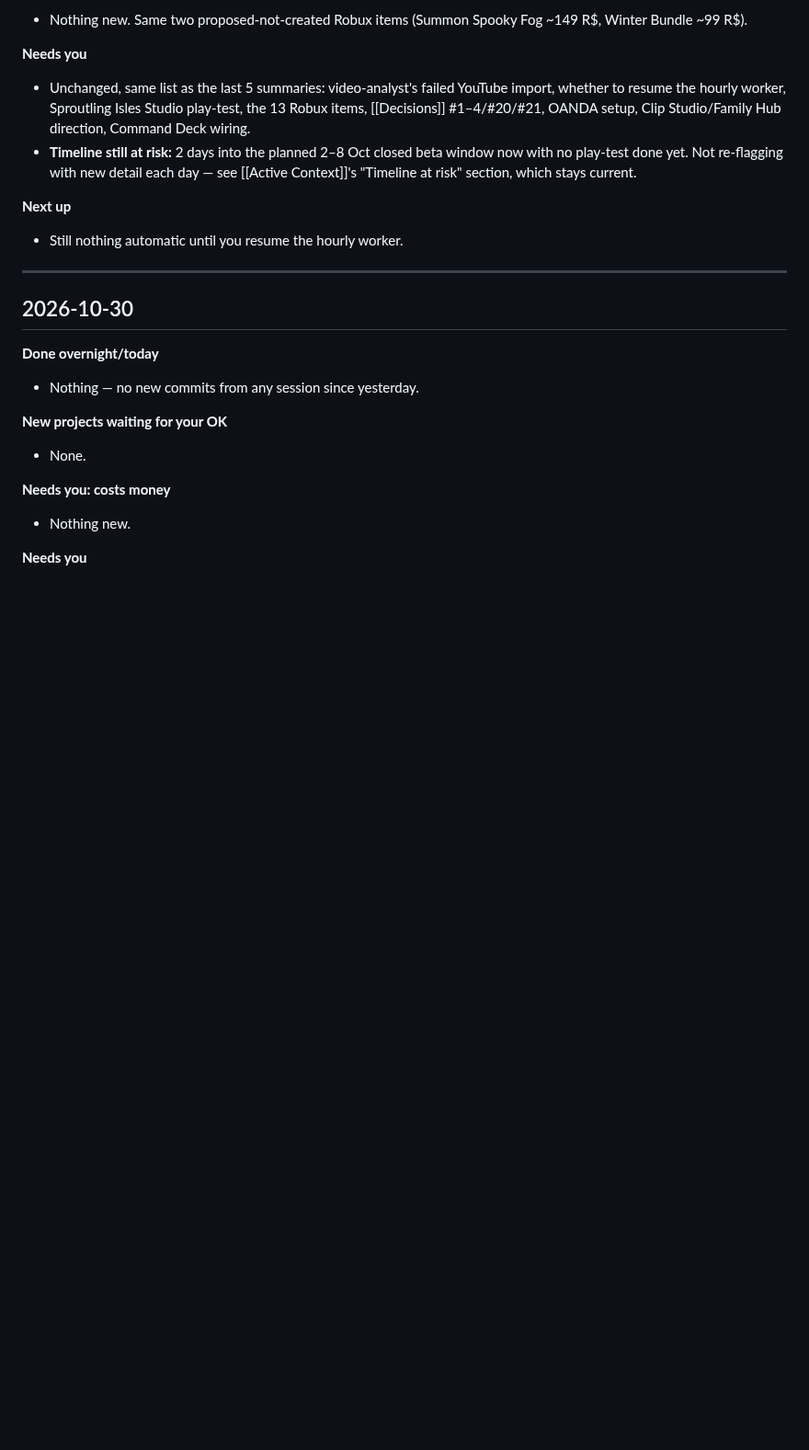
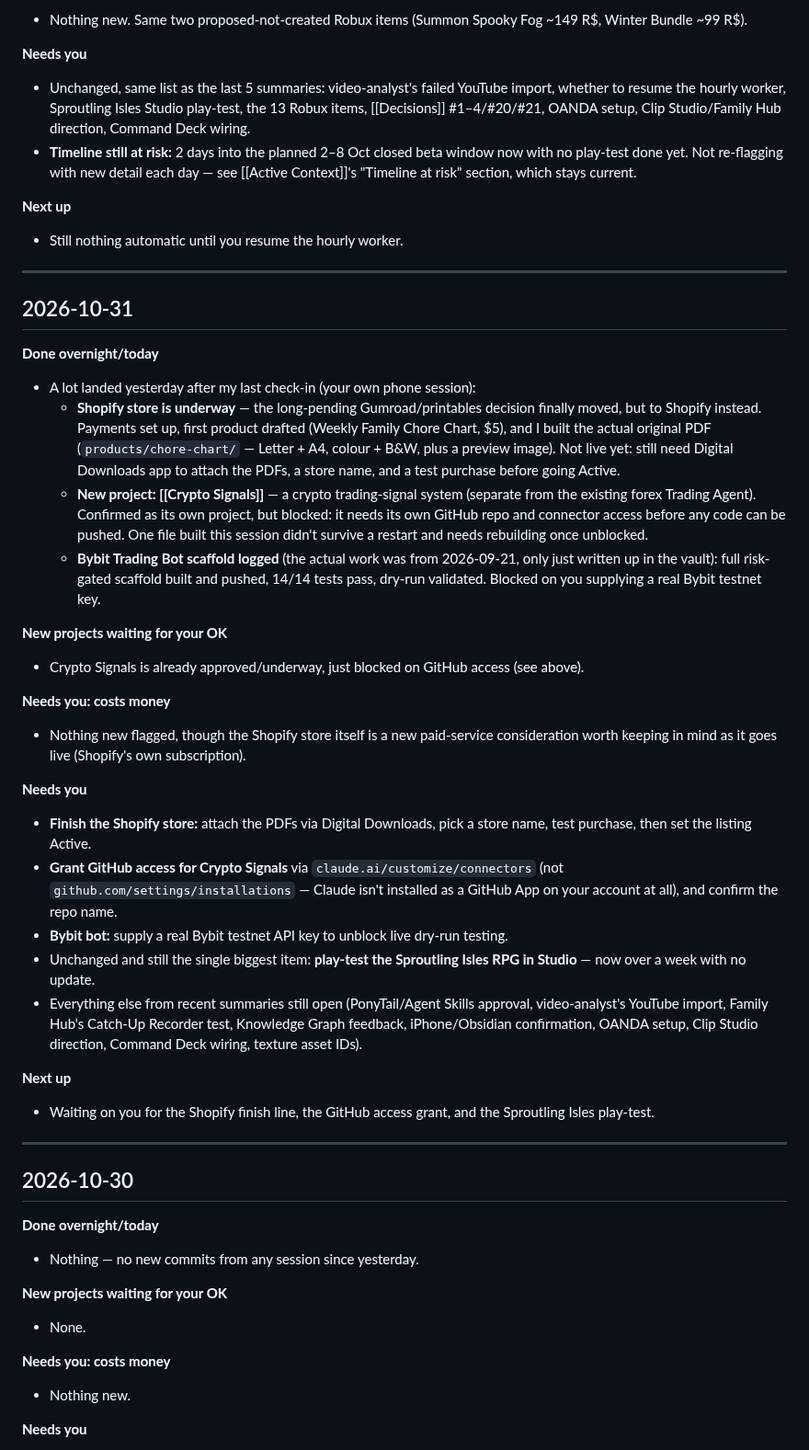
Before and after one commit to j77jznh99s-cell/family-hub-pro, a Markdown page: vault/Memory/Morning Summary.md, the part around the change. Shown at 92% size. Drawn GitHub-style; blank space fills up the shorter version.

Commit message:
vault: morning summary for 2026-10-31 (Shopify store, Crypto Signals, Bybit scaffold logged)
Caught up on yesterday's Shopify printables store progress, the new
Crypto Signals project (blocked on GitHub access), and the
retroactively-logged Bybit bot scaffold.

Co-Authored-By: Claude Sonnet 5 <noreply@anthropic.com>
Claude-Session: https://claude.ai/code/session_01BrULKC2WJStcZAoyR4g9Xs

```diff
--- a/vault/Memory/Morning Summary.md
+++ b/vault/Memory/Morning Summary.md
@@ -29,6 +29,48 @@ Written each day at about 7:45 am Eastern by the morning Routine (see [[Hourly W
 
 **Next up**
 - Still nothing automatic until you resume the hourly worker.
+
+---
+
+## 2026-10-31
+
+**Done overnight/today**
+- A lot landed yesterday after my last check-in (your own phone session):
+  - **Shopify store is underway** — the long-pending Gumroad/printables decision finally moved,
+    but to Shopify instead. Payments set up, first product drafted (Weekly Family Chore Chart, $5),
+    and I built the actual original PDF (`products/chore-chart/` — Letter + A4, colour + B&W, plus
+    a preview image). Not live yet: still need Digital Downloads app to attach the PDFs, a store
+    name, and a test purchase before going Active.
+  - **New project: [[Crypto Signals]]** — a crypto trading-signal system (separate from the
+    existing forex Trading Agent). Confirmed as its own project, but blocked: it needs its own
+    GitHub repo and connector access before any code can be pushed. One file built this session
+    didn't survive a restart and needs rebuilding once unblocked.
+  - **Bybit Trading Bot scaffold logged** (the actual work was from 2026-09-21, only just written
+    up in the vault): full risk-gated scaffold built and pushed, 14/14 tests pass, dry-run
+    validated. Blocked on you supplying a real Bybit testnet key.
+
+**New projects waiting for your OK**
+- Crypto Signals is already approved/underway, just blocked on GitHub access (see above).
+
+**Needs you: costs money**
+- Nothing new flagged, though the Shopify store itself is a new paid-service consideration worth
+  keeping in mind as it goes live (Shopify's own subscription).
+
+**Needs you**
+- **Finish the Shopify store:** attach the PDFs via Digital Downloads, pick a store name, test
+  purchase, then set the listing Active.
+- **Grant GitHub access for Crypto Signals** via `claude.ai/customize/connectors` (not
+  `github.com/settings/installations` — Claude isn't installed as a GitHub App on your account at
+  all), and confirm the repo name.
+- **Bybit bot:** supply a real Bybit testnet API key to unblock live dry-run testing.
+- Unchanged and still the single biggest item: **play-test the Sproutling Isles RPG in Studio** —
+  now over a week with no update.
+- Everything else from recent summaries still open (PonyTail/Agent Skills approval, video-analyst's
+  YouTube import, Family Hub's Catch-Up Recorder test, Knowledge Graph feedback, iPhone/Obsidian
+  confirmation, OANDA setup, Clip Studio direction, Command Deck wiring, texture asset IDs).
+
+**Next up**
+- Waiting on you for the Shopify finish line, the GitHub access grant, and the Sproutling Isles play-test.
 
 ---
 
```
Also changed, not shown: vault/Memory/Active Context.md (+1 -1 lines).
